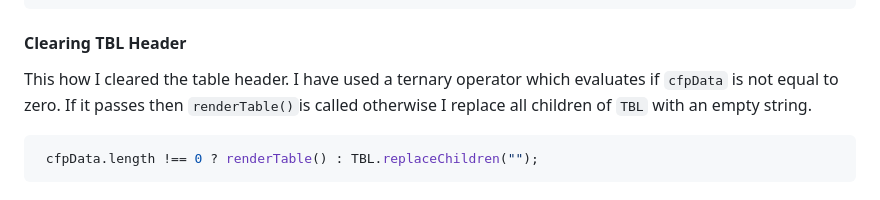
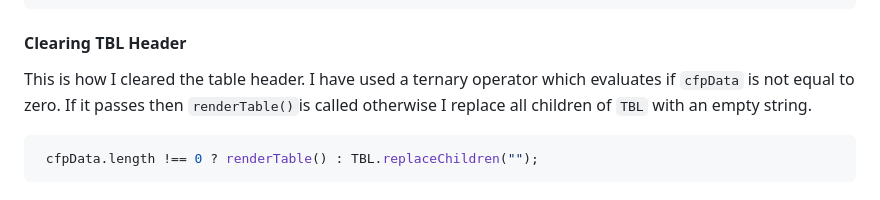
Before and after one commit to rhinoed/CIT93-Fall23-pub, a Markdown page: w8/README.md, the part around the change. Drawn GitHub-style.

Commit message:
updating r=README

````diff
--- a/w8/README.md
+++ b/w8/README.md
@@ -94,7 +94,7 @@ async function asyncEditComplete(){
 }
 ```
 #### Clearing TBL Header
-This how I cleared the table header. I have used a ternary operator which evaluates if `cfpData` is not equal to zero. If it passes then `renderTable()`is called otherwise I replace all children of `TBL` with an empty string.
+This is how I cleared the table header. I have used a ternary operator which evaluates if `cfpData` is not equal to zero. If it passes then `renderTable()`is called otherwise I replace all children of `TBL` with an empty string.
 ```javascript
  cfpData.length !== 0 ? renderTable() : TBL.replaceChildren("");
 ```
````
